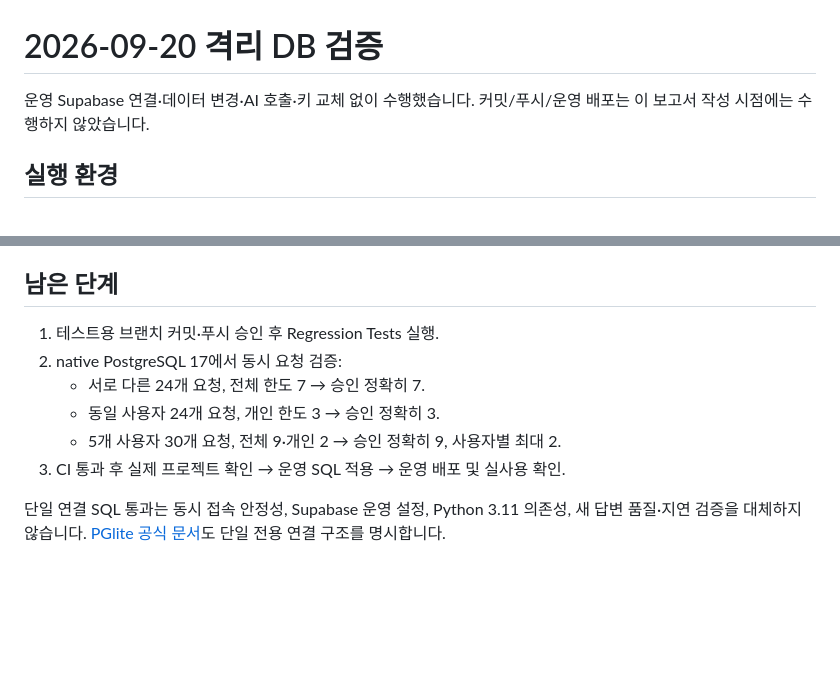
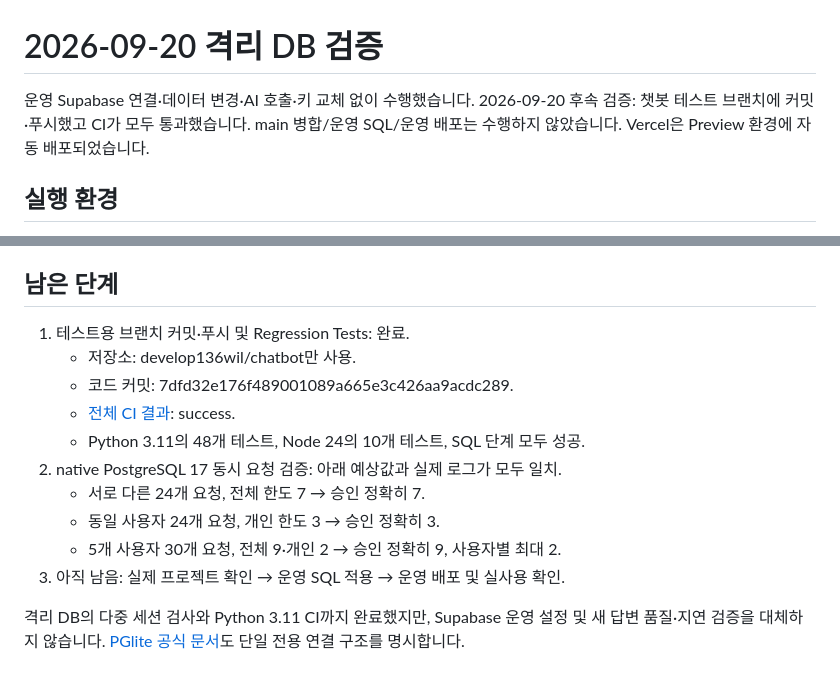
Before and after one commit to develop136wil/chatbot, a Markdown page: docs/20260920-db-verification.md, 2 parts joined by grey strips. Rendered like a GitHub page; blank space fills up the shorter version.

Commit message:
docs: record successful isolated PostgreSQL and concurrency checks

```diff
--- a/docs/20260920-db-verification.md
+++ b/docs/20260920-db-verification.md
@@ -1,7 +1,8 @@
 # 2026-09-20 격리 DB 검증
 
 운영 Supabase 연결·데이터 변경·AI 호출·키 교체 없이 수행했습니다.
-커밋/푸시/운영 배포는 이 보고서 작성 시점에는 수행하지 않았습니다.
+2026-09-20 후속 검증: 챗봇 테스트 브랜치에 커밋·푸시했고 CI가 모두 통과했습니다.
+main 병합/운영 SQL/운영 배포는 수행하지 않았습니다. Vercel은 Preview 환경에 자동 배포되었습니다.
 
 ## 실행 환경
 
@@ -49,13 +50,17 @@ tests/database_regression.sql 자체는 초기 역할/테이블을 만드는 테
 
 ## 남은 단계
 
-1. 테스트용 브랜치 커밋·푸시 승인 후 Regression Tests 실행.
-2. native PostgreSQL 17에서 동시 요청 검증:
+1. 테스트용 브랜치 커밋·푸시 및 Regression Tests: 완료.
+   - 저장소: develop136wil/chatbot만 사용.
+   - 코드 커밋: 7dfd32e176f489001089a665e3c426aa9acdc289.
+   - [전체 CI 결과](https://github.com/develop136wil/chatbot/actions/runs/35459291616): success.
+   - Python 3.11의 48개 테스트, Node 24의 10개 테스트, SQL 단계 모두 성공.
+2. native PostgreSQL 17 동시 요청 검증: 아래 예상값과 실제 로그가 모두 일치.
    - 서로 다른 24개 요청, 전체 한도 7 → 승인 정확히 7.
    - 동일 사용자 24개 요청, 개인 한도 3 → 승인 정확히 3.
    - 5개 사용자 30개 요청, 전체 9·개인 2 → 승인 정확히 9, 사용자별 최대 2.
-3. CI 통과 후 실제 프로젝트 확인 → 운영 SQL 적용 → 운영 배포 및 실사용 확인.
+3. 아직 남음: 실제 프로젝트 확인 → 운영 SQL 적용 → 운영 배포 및 실사용 확인.
 
-단일 연결 SQL 통과는 동시 접속 안정성, Supabase 운영 설정, Python 3.11 의존성,
-새 답변 품질·지연 검증을 대체하지 않습니다.
+격리 DB의 다중 세션 검사와 Python 3.11 CI까지 완료했지만,
+Supabase 운영 설정 및 새 답변 품질·지연 검증을 대체하지 않습니다.
 [PGlite 공식 문서](https://pglite.dev/docs/)도 단일 전용 연결 구조를 명시합니다.
```
Also changed, not shown: docs/20260919-rollout.md (+7 -4 lines).
